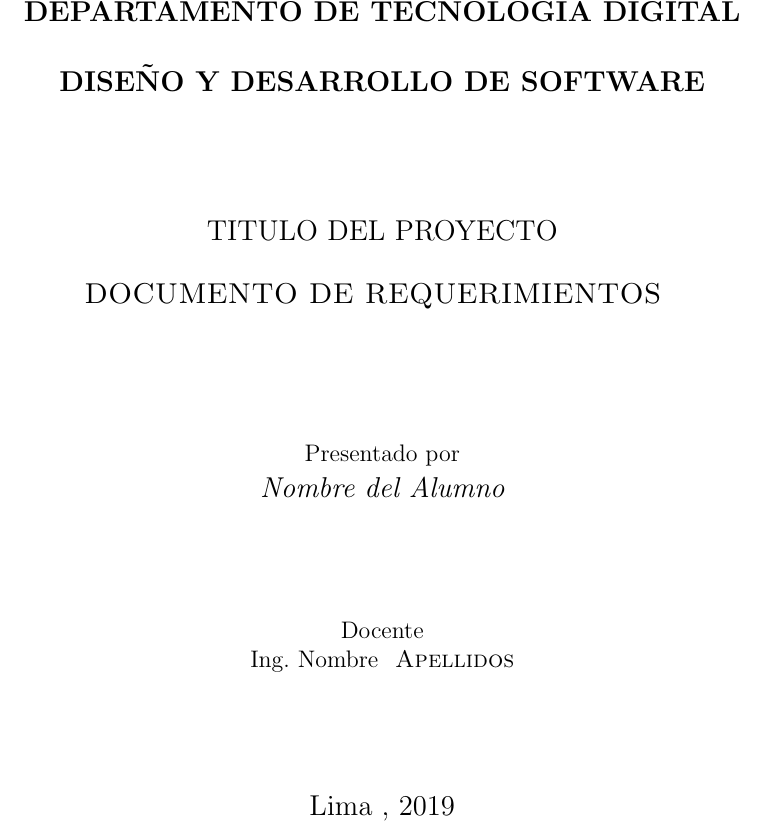
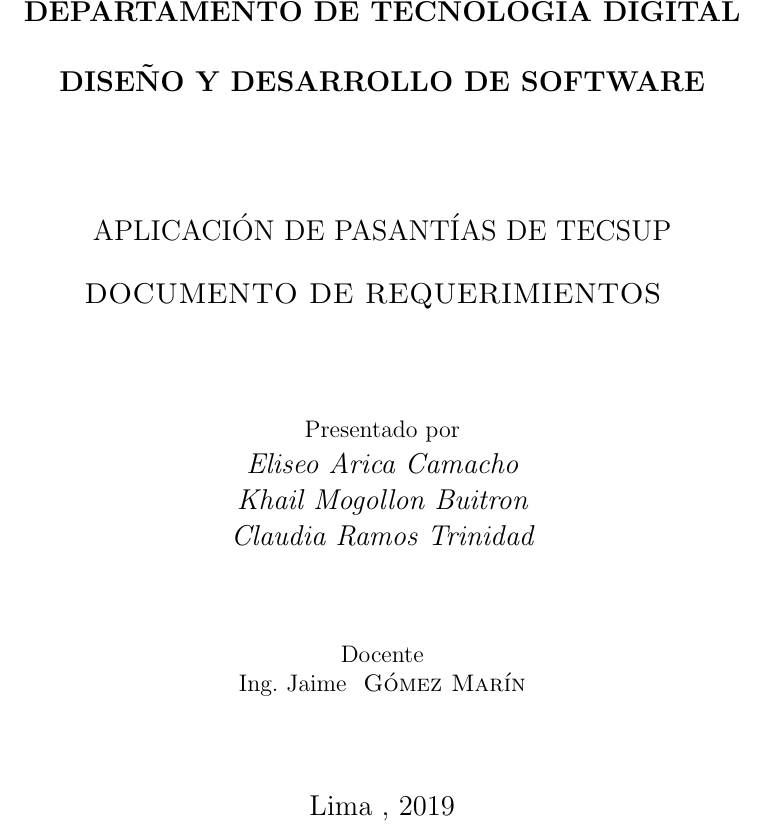
Before and after one commit to khail-stack/CursoIngReq-3C24-2019-2, a LaTeX document (1.Requerimientos/Requerimientos.tex, which reads 1.Requerimientos/includes/cover.tex): part of page 1 of 15, cut so that both start at the same text. Compiled offline with pdfLaTeX.

Commit message:
ActualizacionCaratula

```diff
--- a/1.Requerimientos/includes/cover.tex
+++ b/1.Requerimientos/includes/cover.tex
@@ -2,21 +2,23 @@
 	\centering
 	\includegraphics[width=0.70\textwidth]{img/logo_tecsup_final}\par\vspace{1cm}
 	\vspace{0.30cm}
-	{\scshape\large\bfseries DEPARTAMENTO DE TECNOLOG\'IA DIGITAL \par}
+	{\scshape\large\bfseries DEPARTAMENTO DE TECNOLOG\'IA DIGITAL\par}
 	\vspace{0.60cm}
 	{\scshape\large\bfseries DISEÑO Y DESARROLLO DE SOFTWARE  \par}
 	\vspace{2.00cm}
-	{\large\large TITULO DEL PROYECTO \par}
+	{\large\large APLICACIÓN DE PASANTÍAS DE TECSUP \par}
 	\vspace{0.60cm}
 	{\scshape\large DOCUMENTO DE REQUERIMIENTOS }
 	\vspace{0.60cm}
 	\vfill
 	Presentado por \par
-	{\large\itshape { Nombre del Alumno }\par}
+	{\large\itshape {Eliseo Arica Camacho}\par}
+	{\large\itshape {Khail Mogollon Buitron}\par}
+	{\large\itshape {Claudia Ramos Trinidad}\par}
 	\vspace{0.30cm}
 	\vfill
 	Docente \par
-	Ing. Nombre  \textsc{ Apellidos}
+	Ing. Jaime  \textsc{ Gómez Marín}
 
   \vspace{0.30cm}
 	\vfill
```
